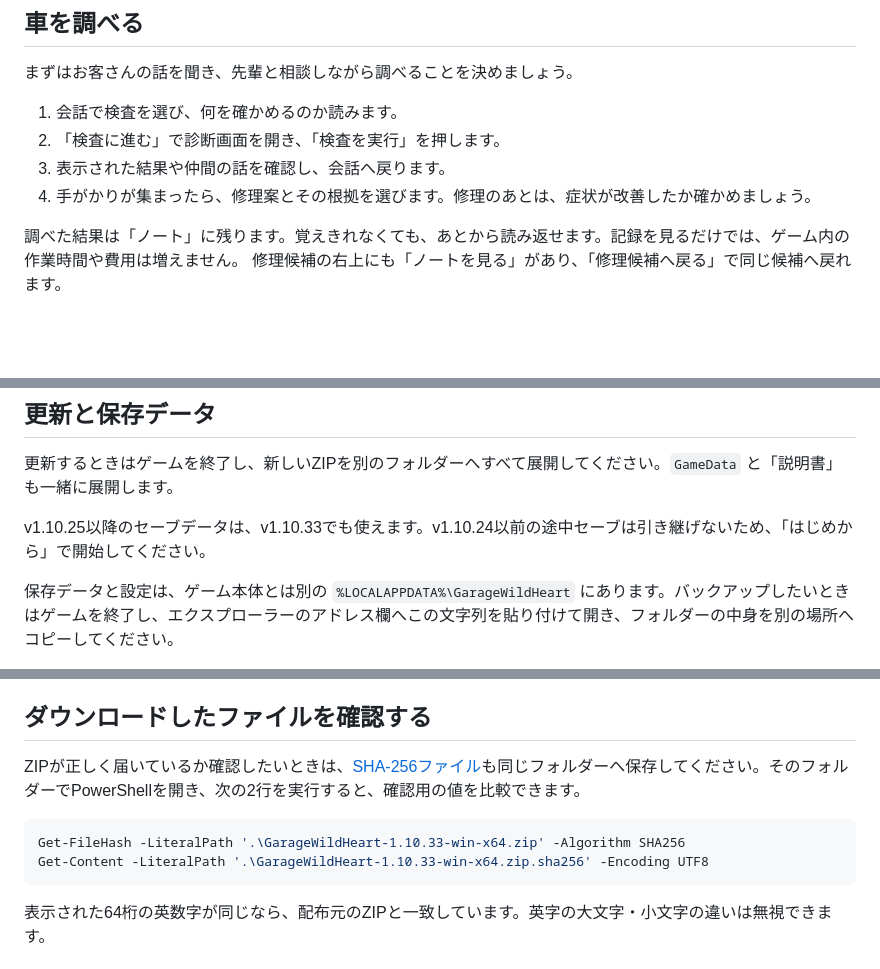
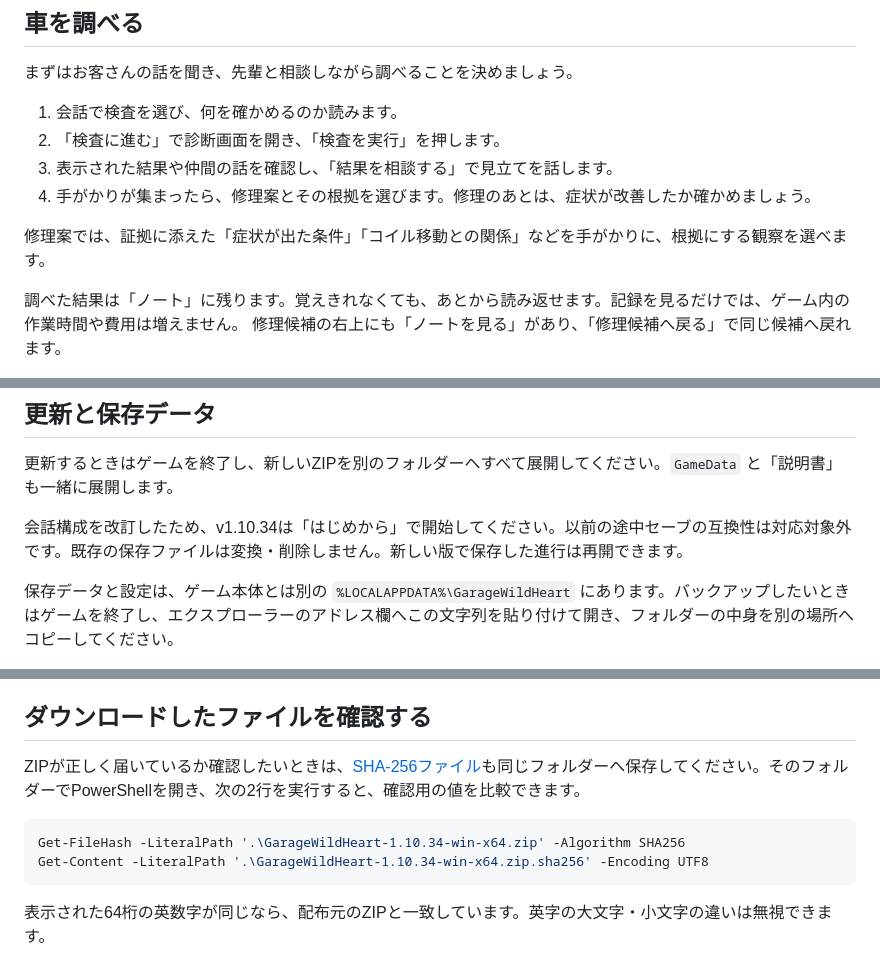
Before and after one commit to mezon-web/GarageWildHeart-Releases, a Markdown page: 遊び方.md, 3 parts joined by grey strips. GitHub-like rendering; blank space fills up the shorter version.

````diff
--- a/遊び方.md
+++ b/遊び方.md
@@ -14,8 +14,10 @@
 
 1. 会話で検査を選び、何を確かめるのか読みます。
 2. 「検査に進む」で診断画面を開き、「検査を実行」を押します。
-3. 表示された結果や仲間の話を確認し、会話へ戻ります。
+3. 表示された結果や仲間の話を確認し、「結果を相談する」で見立てを話します。
 4. 手がかりが集まったら、修理案とその根拠を選びます。修理のあとは、症状が改善したか確かめましょう。
+
+修理案では、証拠に添えた「症状が出た条件」「コイル移動との関係」などを手がかりに、根拠にする観察を選べます。
 
 調べた結果は「ノート」に残ります。覚えきれなくても、あとから読み返せます。記録を見るだけでは、ゲーム内の作業時間や費用は増えません。 修理候補の右上にも「ノートを見る」があり、「修理候補へ戻る」で同じ候補へ戻れます。
 
@@ -47,7 +49,7 @@
 
 更新するときはゲームを終了し、新しいZIPを別のフォルダーへすべて展開してください。`GameData` と「説明書」も一緒に展開します。
 
-v1.10.25以降のセーブデータは、v1.10.33でも使えます。v1.10.24以前の途中セーブは引き継げないため、「はじめから」で開始してください。
+会話構成を改訂したため、v1.10.34は「はじめから」で開始してください。以前の途中セーブの互換性は対応対象外です。既存の保存ファイルは変換・削除しません。新しい版で保存した進行は再開できます。
 
 保存データと設定は、ゲーム本体とは別の `%LOCALAPPDATA%\GarageWildHeart` にあります。バックアップしたいときはゲームを終了し、エクスプローラーのアドレス欄へこの文字列を貼り付けて開き、フォルダーの中身を別の場所へコピーしてください。
 
@@ -65,7 +67,7 @@ ZIPが正しく届いているか確認したいときは、[SHA-256ファイル
 
 ```powershell
-Get-FileHash -LiteralPath '.\GarageWildHeart-1.10.33-win-x64.zip' -Algorithm SHA256
-Get-Content -LiteralPath '.\GarageWildHeart-1.10.33-win-x64.zip.sha256' -Encoding UTF8
+Get-FileHash -LiteralPath '.\GarageWildHeart-1.10.34-win-x64.zip' -Algorithm SHA256
+Get-Content -LiteralPath '.\GarageWildHeart-1.10.34-win-x64.zip.sha256' -Encoding UTF8
 ```
 
 表示された64桁の英数字が同じなら、配布元のZIPと一致しています。英字の大文字・小文字の違いは無視できます。
````
Also changed, not shown: other parts of 遊び方.md (+1 -1 lines), README.md (+18 -6 lines), release-notes/v1.10.34.md (added, +15 -0 lines), 検証.md (+12 -0 lines), images/diagnostic-notebook.png, images/diagnostic-waveforms.png, images/reasoning-review.png (added), 1 other file.
